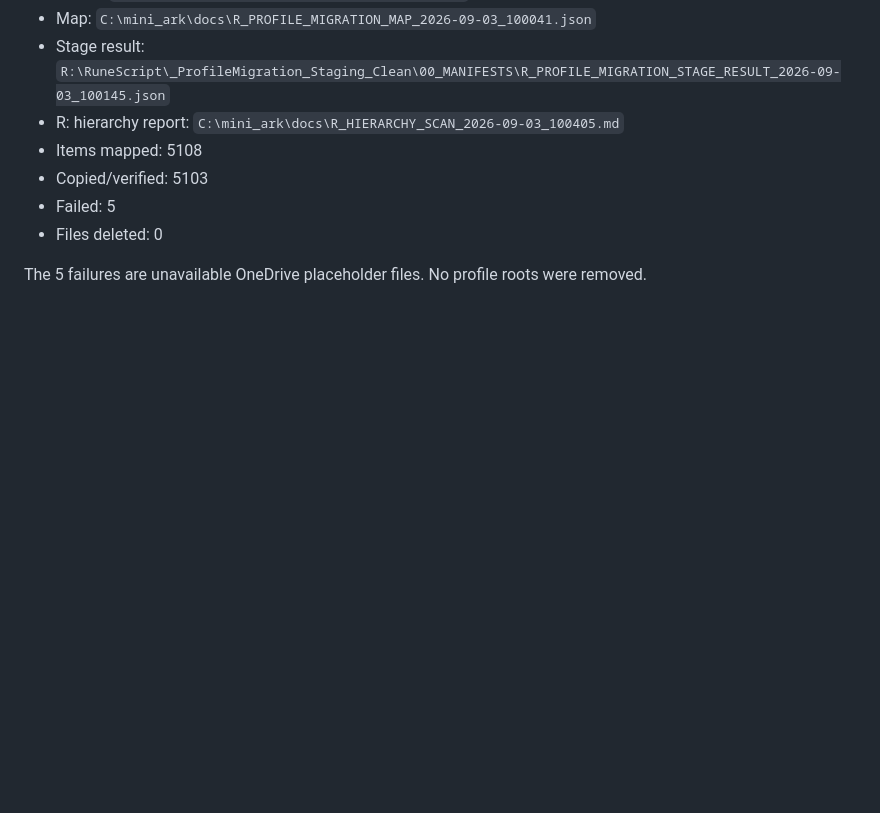
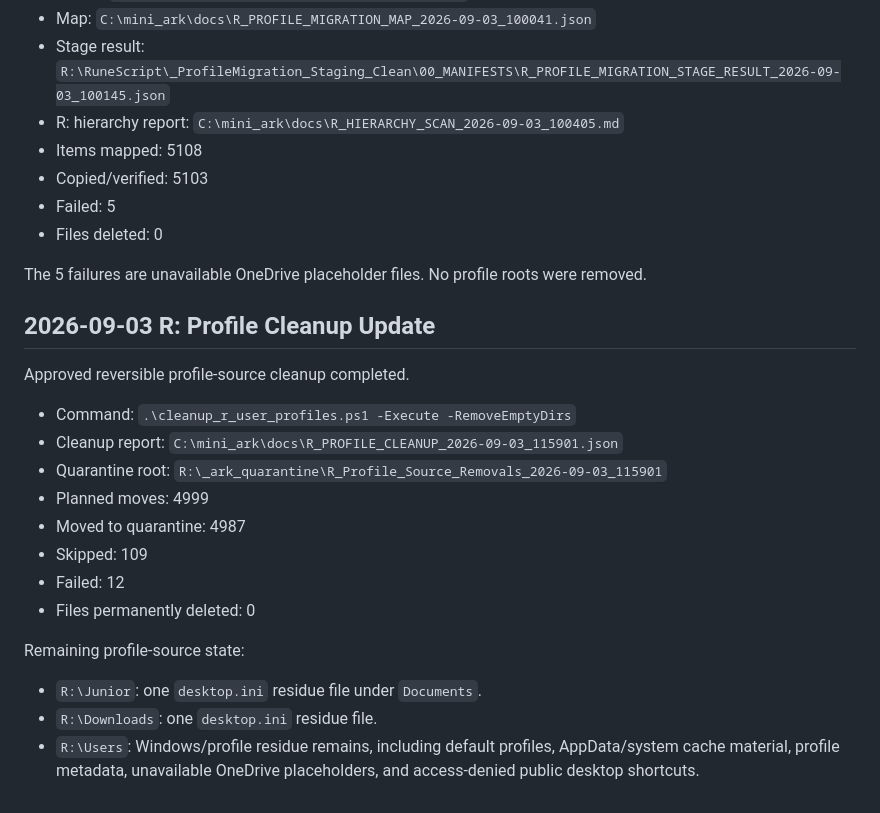
Before and after one commit to marloweg1-opal/mini_ark, a Markdown page: docs/MINI_ARK_STATUS_2026-09-02.md, the part around the change. Rendered like a GitHub page; blank space fills up the shorter version.

Commit message:
Document R profile cleanup result

```diff
--- a/docs/MINI_ARK_STATUS_2026-09-02.md
+++ b/docs/MINI_ARK_STATUS_2026-09-02.md
@@ -150,3 +150,22 @@ R: user-profile migration MVP is implemented and cleaned staging completed.
 - Files deleted: 0
 
 The 5 failures are unavailable OneDrive placeholder files. No profile roots were removed.
+
+## 2026-09-03 R: Profile Cleanup Update
+
+Approved reversible profile-source cleanup completed.
+
+- Command: `.\cleanup_r_user_profiles.ps1 -Execute -RemoveEmptyDirs`
+- Cleanup report: `C:\mini_ark\docs\R_PROFILE_CLEANUP_2026-09-03_115901.json`
+- Quarantine root: `R:\_ark_quarantine\R_Profile_Source_Removals_2026-09-03_115901`
+- Planned moves: 4999
+- Moved to quarantine: 4987
+- Skipped: 109
+- Failed: 12
+- Files permanently deleted: 0
+
+Remaining profile-source state:
+
+- `R:\Junior`: one `desktop.ini` residue file under `Documents`.
+- `R:\Downloads`: one `desktop.ini` residue file.
+- `R:\Users`: Windows/profile residue remains, including default profiles, AppData/system cache material, profile metadata, unavailable OneDrive placeholders, and access-denied public desktop shortcuts.
```
Also changed, not shown: docs/CODEX_HANDOFF_MINI_ARK_SCOPE.md (+12 -0 lines), docs/USER_GUIDE.md (+12 -0 lines).
